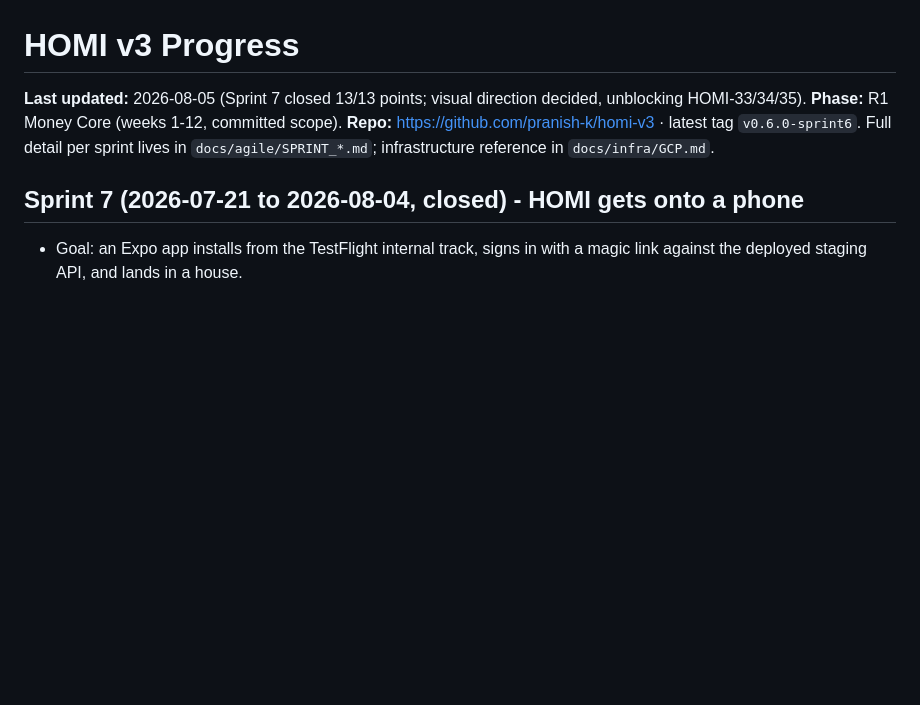
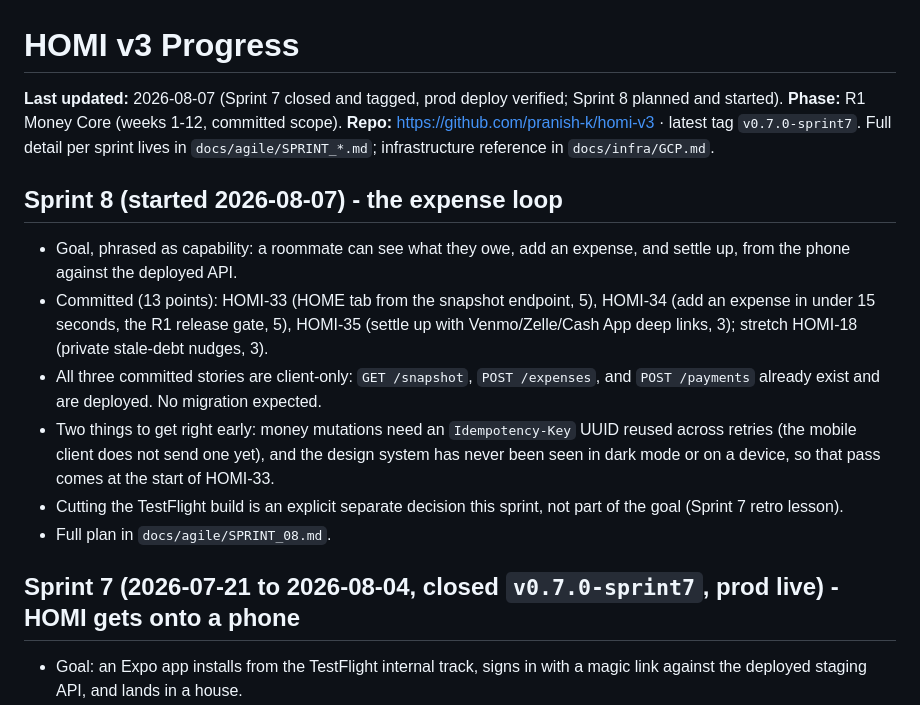
Before and after one commit to pranish-k/homi-v3, a Markdown page: PROGRESS.md, the part around the change. GitHub-like rendering; blank space fills up the shorter version.

```diff
--- a/PROGRESS.md
+++ b/PROGRESS.md
@@ -1,11 +1,20 @@
 # HOMI v3 Progress
 
-**Last updated:** 2026-08-05 (Sprint 7 closed 13/13 points; visual direction decided, unblocking HOMI-33/34/35).
+**Last updated:** 2026-08-07 (Sprint 7 closed and tagged, prod deploy verified; Sprint 8 planned and started).
 **Phase:** R1 Money Core (weeks 1-12, committed scope).
-**Repo:** https://github.com/pranish-k/homi-v3 · latest tag `v0.6.0-sprint6`.
+**Repo:** https://github.com/pranish-k/homi-v3 · latest tag `v0.7.0-sprint7`.
 Full detail per sprint lives in `docs/agile/SPRINT_*.md`; infrastructure reference in `docs/infra/GCP.md`.
 
-## Sprint 7 (2026-07-21 to 2026-08-04, closed) - HOMI gets onto a phone
+## Sprint 8 (started 2026-08-07) - the expense loop
+
+- Goal, phrased as capability: a roommate can see what they owe, add an expense, and settle up, from the phone against the deployed API.
+- Committed (13 points): HOMI-33 (HOME tab from the snapshot endpoint, 5), HOMI-34 (add an expense in under 15 seconds, the R1 release gate, 5), HOMI-35 (settle up with Venmo/Zelle/Cash App deep links, 3); stretch HOMI-18 (private stale-debt nudges, 3).
+- All three committed stories are client-only: `GET /snapshot`, `POST /expenses`, and `POST /payments` already exist and are deployed. No migration expected.
+- Two things to get right early: money mutations need an `Idempotency-Key` UUID reused across retries (the mobile client does not send one yet), and the design system has never been seen in dark mode or on a device, so that pass comes at the start of HOMI-33.
+- Cutting the TestFlight build is an explicit separate decision this sprint, not part of the goal (Sprint 7 retro lesson).
+- Full plan in `docs/agile/SPRINT_08.md`.
+
+## Sprint 7 (2026-07-21 to 2026-08-04, closed `v0.7.0-sprint7`, prod live) - HOMI gets onto a phone
 
 - Goal: an Expo app installs from the TestFlight internal track, signs in with a magic link against the deployed staging API, and lands in a house.
 - Committed (13 points): HOMI-30 (Expo scaffold + EAS + TestFlight internal track, 5), HOMI-31 (magic-link sign-in with persistent cookie session, 5), HOMI-32 (create or join a house via invite link, 3); stretch HOMI-33 (HOME tab from the snapshot endpoint, 5).
```
Also changed, not shown: docs/agile/PRODUCT_BACKLOG.md (+4 -4 lines), docs/agile/SPRINT_08.md (added, +56 -0 lines).
